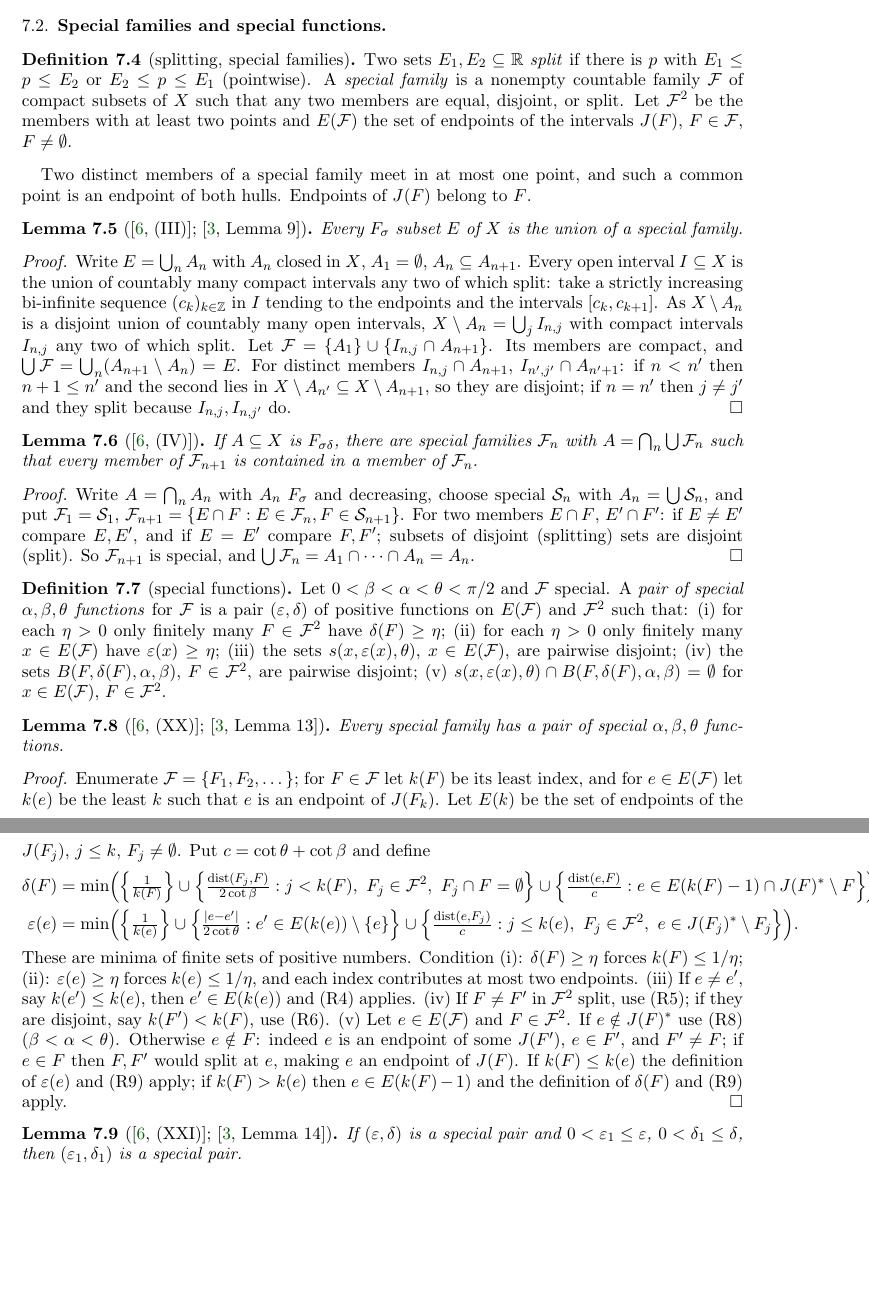
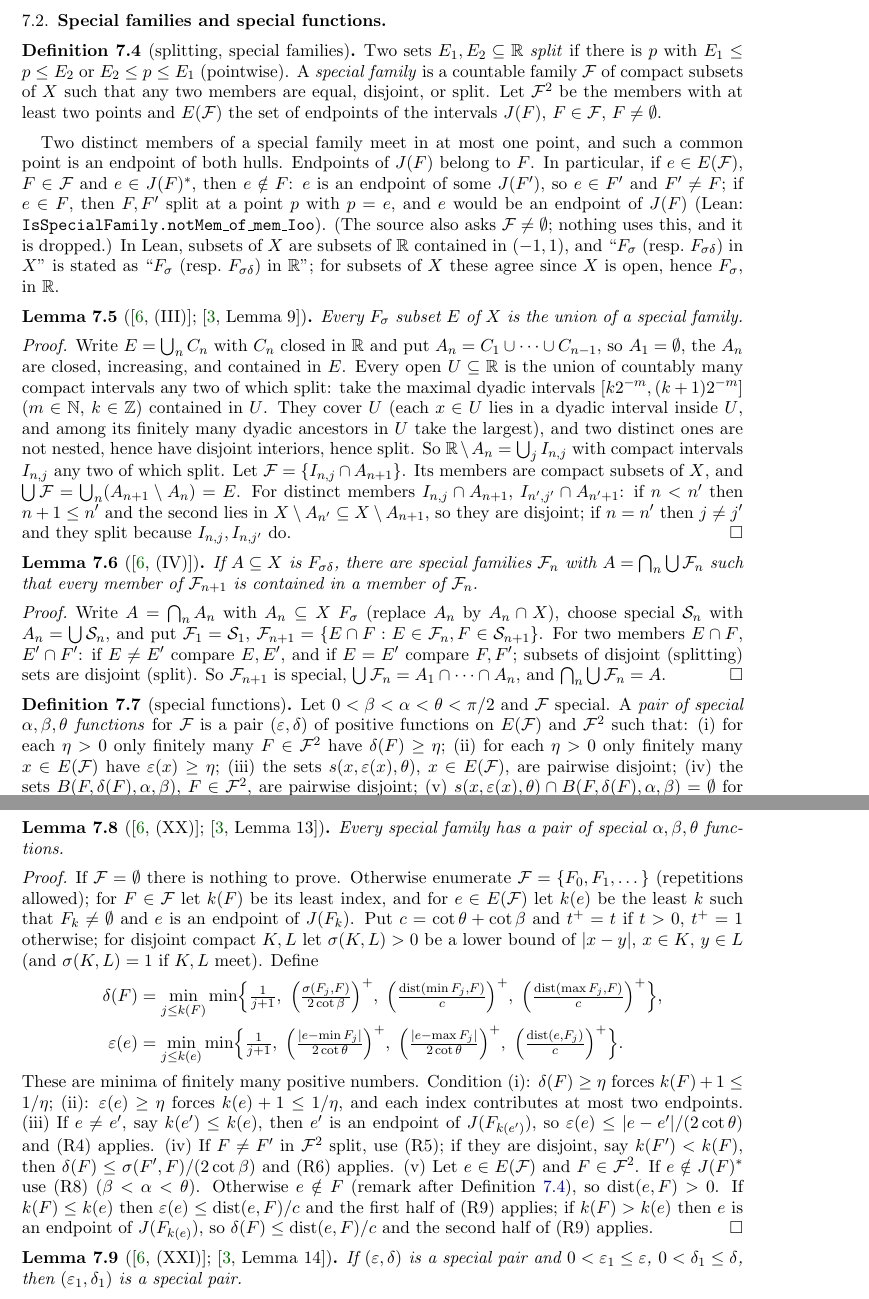
Before and after one commit to micah541/kaczynski-mathematical-works, a LaTeX paper (paper/main.tex, which reads paper/sections/F-construct.tex): two parts of pages 19 and 20 of 34, joined at a grey line, cut so that both start at the same text, the shorter picture padded with empty space. Compiled offline with pdfLaTeX.

Commit message:
Formalize special families and special functions (Trans. AMS 141, (I)-(IV), (XIX)-(XXI))
No sorry. Dyadic decomposition replaces bi-infinite chains; explicit non-recursive special pair.

Co-Authored-By: Claude Opus 5.5 <noreply@anthropic.com>

```diff
--- a/paper/sections/F-construct.tex
+++ b/paper/sections/F-construct.tex
@@ -86,12 +86,17 @@ which follow from the bounds on $\eta$ when $\eta>0$, are omitted.
 \begin{definition}[splitting, special families]\label{def:special-family}
 \lean{TJK.Construct.Split, TJK.Construct.IsSpecialFamily, TJK.Construct.endpoints, TJK.Construct.twoPoint}
 Two sets $E_1,E_2\subseteq\R$ \emph{split} if there is $p$ with $E_1\le p\le E_2$ or $E_2\le p\le E_1$ (pointwise). A
-\emph{special family} is a nonempty countable family $\mathcal F$ of compact subsets of $X$ such that any two members
+\emph{special family} is a countable family $\mathcal F$ of compact subsets of $X$ such that any two members
 are equal, disjoint, or split. Let $\mathcal F^2$ be the members with at least two points and $E(\mathcal F)$ the set of
 endpoints of the intervals $J(F)$, $F\in\mathcal F$, $F\ne\emptyset$.
 \end{definition}
 Two distinct members of a special family meet in at most one point, and such a common point is an endpoint of both
-hulls. Endpoints of $J(F)$ belong to $F$.
+hulls. Endpoints of $J(F)$ belong to $F$. In particular, if $e\in E(\mathcal F)$, $F\in\mathcal F$ and $e\in J(F)^*$, then
+$e\notin F$: $e$ is an endpoint of some $J(F')$, so $e\in F'$ and $F'\ne F$; if $e\in F$, then $F,F'$ split at a point $p$
+with $p=e$, and $e$ would be an endpoint of $J(F)$ (Lean: \texttt{IsSpecialFamily.notMem\_of\_mem\_Ioo}).
+(The source also asks $\mathcal F\ne\emptyset$; nothing uses this, and it is dropped.) In Lean, subsets of $X$ are subsets
+of $\R$ contained in $(-1,1)$, and ``$\Fs$ (resp.\ $\Fsd$) in $X$'' is stated as ``$\Fs$ (resp.\ $\Fsd$) in $\R$''; for
+subsets of $X$ these agree since $X$ is open, hence $\Fs$, in $\R$.
 
 \begin{lemma}[{\cite[(III)]{TAMSb}}; {\cite[Lemma 9]{Diss}}]\label{lem:special-from-fsigma}
 \lean{TJK.Construct.exists_specialFamily_of_isFσ}
@@ -99,12 +104,14 @@ hulls. Endpoints of $J(F)$ belong to $F$.
 Every $\Fs$ subset $E$ of $X$ is the union of a special family.
 \end{lemma}
 \begin{proof}
-Write $E=\bigcup_nA_n$ with $A_n$ closed in $X$, $A_1=\emptyset$, $A_n\subseteq A_{n+1}$. Every open interval
-$I\subseteq X$ is the union of countably many compact intervals any two of which split: take a strictly increasing
-bi-infinite sequence $(c_k)_{k\in\Z}$ in $I$ tending to the endpoints and the intervals $[c_k,c_{k+1}]$. As
-$X\setminus A_n$ is a disjoint union of countably many open intervals, $X\setminus A_n=\bigcup_jI_{n,j}$ with compact
-intervals $I_{n,j}$ any two of which split. Let $\mathcal F=\{A_1\}\cup\{I_{n,j}\cap A_{n+1}\}$. Its members are compact,
-and $\bigcup\mathcal F=\bigcup_n(A_{n+1}\setminus A_n)=E$. For distinct members $I_{n,j}\cap A_{n+1}$,
+Write $E=\bigcup_nC_n$ with $C_n$ closed in $\R$ and put $A_n=C_1\cup\dots\cup C_{n-1}$, so $A_1=\emptyset$, the $A_n$
+are closed, increasing, and contained in $E$. Every open $U\subseteq\R$ is the union of countably many compact intervals
+any two of which split: take the maximal dyadic intervals $[k2^{-m},(k+1)2^{-m}]$ ($m\in\N$, $k\in\Z$) contained in $U$.
+They cover $U$ (each $x\in U$ lies in a dyadic interval inside $U$, and among its finitely many dyadic ancestors in
+$U$ take the largest), and two distinct ones are not nested, hence have disjoint interiors, hence split. So
+$\R\setminus A_n=\bigcup_jI_{n,j}$ with compact intervals $I_{n,j}$ any two of which split. Let
+$\mathcal F=\{I_{n,j}\cap A_{n+1}\}$. Its members are compact subsets of $X$, and
+$\bigcup\mathcal F=\bigcup_n(A_{n+1}\setminus A_n)=E$. For distinct members $I_{n,j}\cap A_{n+1}$,
 $I_{n',j'}\cap A_{n'+1}$: if $n<n'$ then $n+1\le n'$ and the second lies in $X\setminus A_{n'}\subseteq X\setminus
 A_{n+1}$, so they are disjoint; if $n=n'$ then $j\ne j'$ and they split because $I_{n,j},I_{n,j'}$ do.
 \end{proof}
@@ -116,10 +123,10 @@ If $A\subseteq X$ is $\Fsd$, there are special families $\mathcal F_n$ with $A=\
 every member of $\mathcal F_{n+1}$ is contained in a member of $\mathcal F_n$.
 \end{lemma}
 \begin{proof}
-Write $A=\bigcap_nA_n$ with $A_n$ $\Fs$ and decreasing, choose special $\mathcal S_n$ with $A_n=\bigcup\mathcal S_n$, and
-put $\mathcal F_1=\mathcal S_1$, $\mathcal F_{n+1}=\{E\cap F:E\in\mathcal F_n,F\in\mathcal S_{n+1}\}$. For two members
+Write $A=\bigcap_nA_n$ with $A_n\subseteq X$ $\Fs$ (replace $A_n$ by $A_n\cap X$), choose special $\mathcal S_n$ with
+$A_n=\bigcup\mathcal S_n$, and put $\mathcal F_1=\mathcal S_1$, $\mathcal F_{n+1}=\{E\cap F:E\in\mathcal F_n,F\in\mathcal S_{n+1}\}$. For two members
 $E\cap F$, $E'\cap F'$: if $E\ne E'$ compare $E,E'$, and if $E=E'$ compare $F,F'$; subsets of disjoint (splitting) sets are
-disjoint (split). So $\mathcal F_{n+1}$ is special, and $\bigcup\mathcal F_n=A_1\cap\dots\cap A_n=A_n$.
+disjoint (split). So $\mathcal F_{n+1}$ is special, $\bigcup\mathcal F_n=A_1\cap\dots\cap A_n$, and $\bigcap_n\bigcup\mathcal F_n=A$.
 \end{proof}
 
 \begin{definition}[special functions]\label{def:special-pair}
@@ -140,23 +147,27 @@ $\mathcal F$ is a pair $(\eps,\delta)$ of positive functions on $E(\mathcal F)$
 Every special family has a pair of special $\alpha,\beta,\theta$ functions.
 \end{lemma}
 \begin{proof}
-Enumerate $\mathcal F=\{F_1,F_2,\dots\}$; for $F\in\mathcal F$ let $k(F)$ be its least index, and for $e\in E(\mathcal F)$ let
-$k(e)$ be the least $k$ such that $e$ is an endpoint of $J(F_k)$. Let $E(k)$ be the set of endpoints of the $J(F_j)$,
-$j\le k$, $F_j\ne\emptyset$. Put $c=\cot\theta+\cot\beta$ and define
+If $\mathcal F=\emptyset$ there is nothing to prove. Otherwise enumerate $\mathcal F=\{F_0,F_1,\dots\}$ (repetitions
+allowed); for $F\in\mathcal F$ let $k(F)$ be its least index, and for $e\in E(\mathcal F)$ let $k(e)$ be the least $k$ such
+that $F_k\ne\emptyset$ and $e$ is an endpoint of $J(F_k)$. Put $c=\cot\theta+\cot\beta$ and $t^+=t$ if $t>0$, $t^+=1$
+otherwise; for disjoint compact $K,L$ let $\sigma(K,L)>0$ be a lower bound of $\abs{x-y}$, $x\in K$, $y\in L$ (and
+$\sigma(K,L)=1$ if $K,L$ meet). Define
 \begin{align*}
-\delta(F)&=\min\Bigl(\Bigl\{\tfrac1{k(F)}\Bigr\}\cup\Bigl\{\tfrac{\dist(F_j,F)}{2\cot\beta}:j<k(F),\ F_j\in\mathcal F^2,\ F_j\cap F=\emptyset\Bigr\}\cup
-\Bigl\{\tfrac{\dist(e,F)}c:e\in E(k(F)-1)\cap J(F)^*\setminus F\Bigr\}\Bigr),\\
-\eps(e)&=\min\Bigl(\Bigl\{\tfrac1{k(e)}\Bigr\}\cup\Bigl\{\tfrac{\abs{e-e'}}{2\cot\theta}:e'\in E(k(e))\setminus\{e\}\Bigr\}\cup
-\Bigl\{\tfrac{\dist(e,F_j)}c:j\le k(e),\ F_j\in\mathcal F^2,\ e\in J(F_j)^*\setminus F_j\Bigr\}\Bigr).
+\delta(F)&=\min_{j\le k(F)}\min\Bigl\{\tfrac1{j+1},\ \Bigl(\tfrac{\sigma(F_j,F)}{2\cot\beta}\Bigr)^+,\
+  \Bigl(\tfrac{\dist(\min F_j,F)}c\Bigr)^+,\ \Bigl(\tfrac{\dist(\max F_j,F)}c\Bigr)^+\Bigr\},\\
+\eps(e)&=\min_{j\le k(e)}\min\Bigl\{\tfrac1{j+1},\ \Bigl(\tfrac{\abs{e-\min F_j}}{2\cot\theta}\Bigr)^+,\
+  \Bigl(\tfrac{\abs{e-\max F_j}}{2\cot\theta}\Bigr)^+,\ \Bigl(\tfrac{\dist(e,F_j)}c\Bigr)^+\Bigr\}.
 \end{align*}
-These are minima of finite sets of positive numbers. Condition (i): $\delta(F)\ge\eta$ forces $k(F)\le1/\eta$; (ii):
-$\eps(e)\ge\eta$ forces $k(e)\le1/\eta$, and each index contributes at most two endpoints.
-(iii) If $e\ne e'$, say $k(e')\le k(e)$, then $e'\in E(k(e))$ and (R4) applies.
-(iv) If $F\ne F'$ in $\mathcal F^2$ split, use (R5); if they are disjoint, say $k(F')<k(F)$, use (R6).
+These are minima of finitely many positive numbers. Condition (i): $\delta(F)\ge\eta$ forces $k(F)+1\le1/\eta$; (ii):
+$\eps(e)\ge\eta$ forces $k(e)+1\le1/\eta$, and each index contributes at most two endpoints.
+(iii) If $e\ne e'$, say $k(e')\le k(e)$, then $e'$ is an endpoint of $J(F_{k(e')})$, so
+$\eps(e)\le\abs{e-e'}/(2\cot\theta)$ and (R4) applies.
+(iv) If $F\ne F'$ in $\mathcal F^2$ split, use (R5); if they are disjoint, say $k(F')<k(F)$, then
+$\delta(F)\le\sigma(F',F)/(2\cot\beta)$ and (R6) applies.
 (v) Let $e\in E(\mathcal F)$ and $F\in\mathcal F^2$. If $e\notin J(F)^*$ use (R8) ($\beta<\alpha<\theta$). Otherwise
-$e\notin F$: indeed $e$ is an endpoint of some $J(F')$, $e\in F'$, and $F'\ne F$; if $e\in F$ then $F,F'$ would split at
-$e$, making $e$ an endpoint of $J(F)$. If $k(F)\le k(e)$ the definition of $\eps(e)$ and (R9) apply; if $k(F)>k(e)$ then
-$e\in E(k(F)-1)$ and the definition of $\delta(F)$ and (R9) apply.
+$e\notin F$ (remark after Definition~\ref{def:special-family}), so $\dist(e,F)>0$. If $k(F)\le k(e)$ then
+$\eps(e)\le\dist(e,F)/c$ and the first half of (R9) applies; if $k(F)>k(e)$ then $e$ is an endpoint of $J(F_{k(e)})$, so
+$\delta(F)\le\dist(e,F)/c$ and the second half of (R9) applies.
 \end{proof}
 
 \begin{lemma}[{\cite[(XXI)]{TAMSb}}; {\cite[Lemma 14]{Diss}}]\label{lem:special-pair-shrink}
```
Also changed, not shown: blueprint/map.md (+14 -14 lines), 2 other files.
